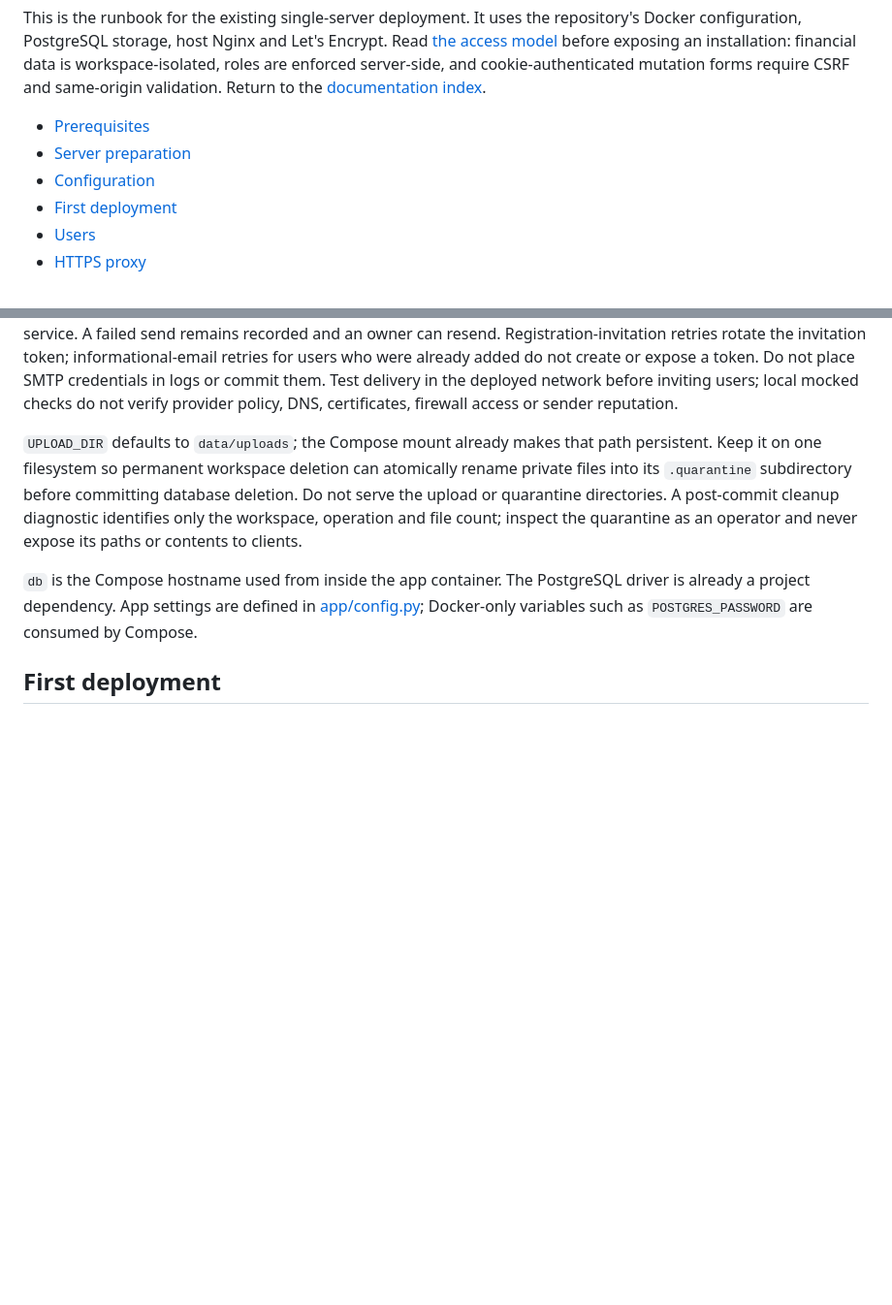
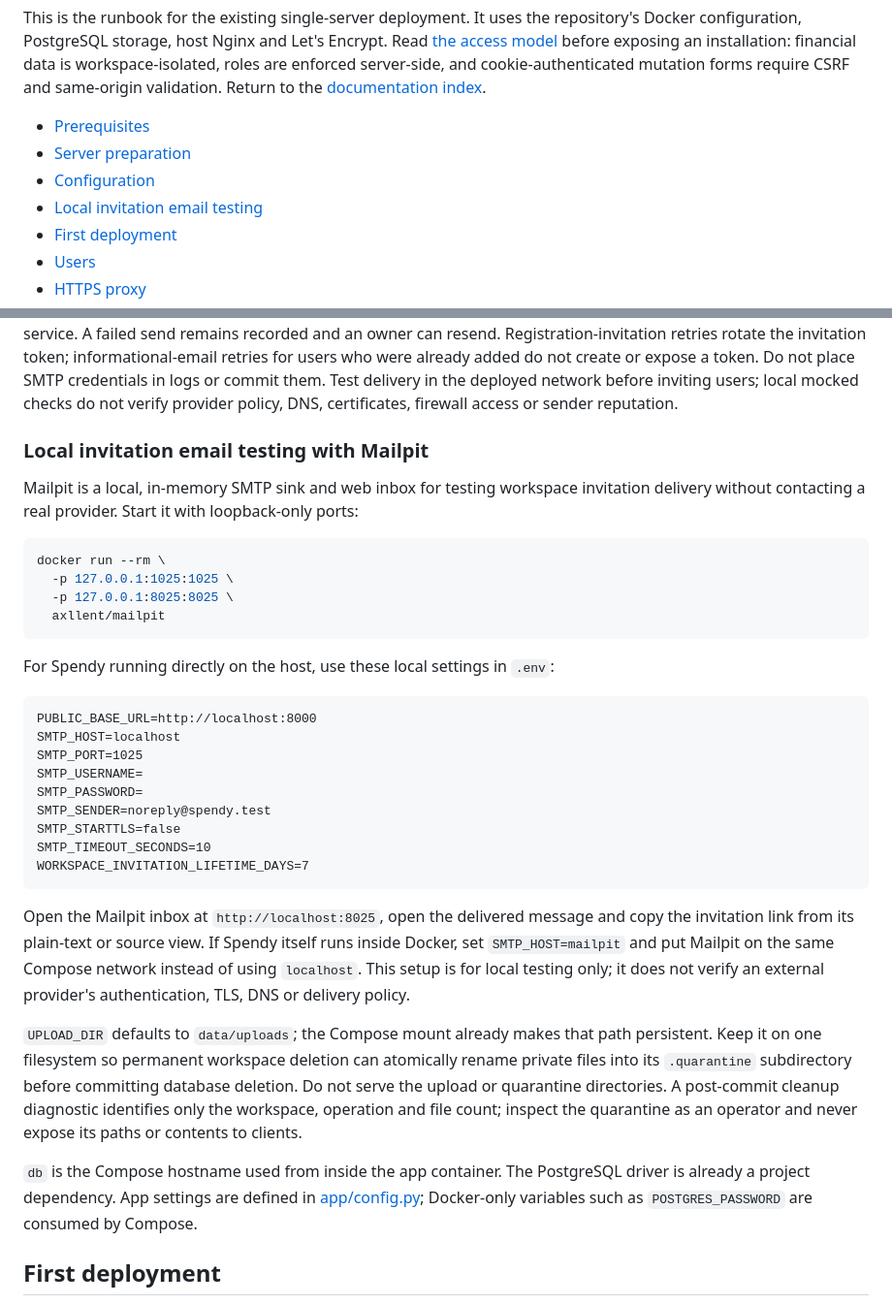
Before and after one commit to oraikhert/spendy, a Markdown page: docs/DEPLOYMENT.md, 2 parts joined by grey strips. Shown at 97% size. Drawn GitHub-style; blank space fills up the shorter version.

````diff
--- a/docs/DEPLOYMENT.md
+++ b/docs/DEPLOYMENT.md
@@ -10,6 +10,7 @@ Return to the [documentation index](../README.md#documentation).
 - [Prerequisites](#prerequisites)
 - [Server preparation](#server-preparation)
 - [Configuration](#configuration)
+- [Local invitation email testing](#local-invitation-email-testing-with-mailpit)
 - [First deployment](#first-deployment)
 - [Users](#users)
 - [HTTPS proxy](#https-proxy)
@@ -104,6 +105,39 @@ not create or expose a token.
 Do not place SMTP credentials in logs or commit them. Test delivery in the deployed
 network before inviting users; local mocked checks do not verify provider policy,
 DNS, certificates, firewall access or sender reputation.
+
+### Local invitation email testing with Mailpit
+
+Mailpit is a local, in-memory SMTP sink and web inbox for testing workspace
+invitation delivery without contacting a real provider. Start it with loopback-only
+ports:
+
+```bash
+docker run --rm \
+  -p 127.0.0.1:1025:1025 \
+  -p 127.0.0.1:8025:8025 \
+  axllent/mailpit
+```
+
+For Spendy running directly on the host, use these local settings in `.env`:
+
+```dotenv
+PUBLIC_BASE_URL=http://localhost:8000
+SMTP_HOST=localhost
+SMTP_PORT=1025
+SMTP_USERNAME=
+SMTP_PASSWORD=
+SMTP_SENDER=noreply@spendy.test
+SMTP_STARTTLS=false
+SMTP_TIMEOUT_SECONDS=10
+WORKSPACE_INVITATION_LIFETIME_DAYS=7
+```
+
+Open the Mailpit inbox at `http://localhost:8025`, open the delivered message and
+copy the invitation link from its plain-text or source view. If Spendy itself runs
+inside Docker, set `SMTP_HOST=mailpit` and put Mailpit on the same Compose network
+instead of using `localhost`. This setup is for local testing only; it does not
+verify an external provider's authentication, TLS, DNS or delivery policy.
 
 `UPLOAD_DIR` defaults to `data/uploads`; the Compose mount already makes that path
 persistent. Keep it on one filesystem so permanent workspace deletion can atomically
````
Also changed, not shown: README.md (+3 -0 lines).
